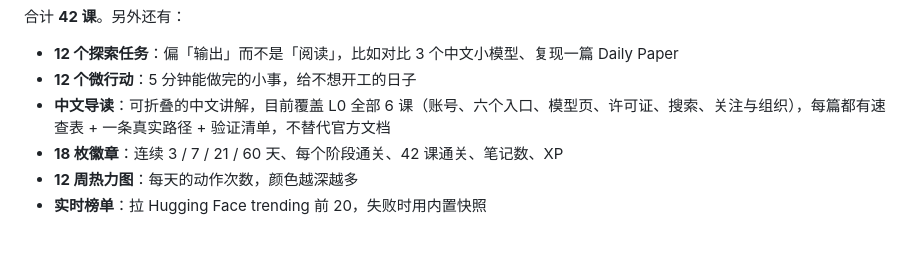
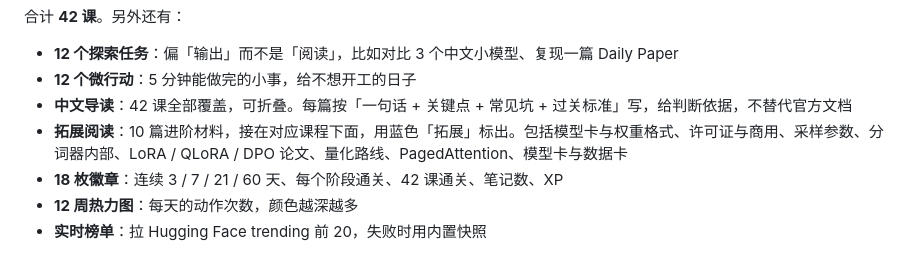
Before and after one commit to logic77lhl/hf-quest, a Markdown page: README.md, the part around the change. Drawn GitHub-style.

Commit message:
docs: add Chinese guides for all 42 lessons + 10 extended readings

```diff
--- a/README.md
+++ b/README.md
@@ -56,7 +56,8 @@ Hugging Face 的文档很全，但「从注册到发布自己的模型」这条
 
 - **12 个探索任务**：偏「输出」而不是「阅读」，比如对比 3 个中文小模型、复现一篇 Daily Paper
 - **12 个微行动**：5 分钟能做完的小事，给不想开工的日子
-- **中文导读**：可折叠的中文讲解，目前覆盖 L0 全部 6 课（账号、六个入口、模型页、许可证、搜索、关注与组织），每篇都有速查表 + 一条真实路径 + 验证清单，不替代官方文档
+- **中文导读**：42 课全部覆盖，可折叠。每篇按「一句话 + 关键点 + 常见坑 + 过关标准」写，给判断依据，不替代官方文档
+- **拓展阅读**：10 篇进阶材料，接在对应课程下面，用蓝色「拓展」标出。包括模型卡与权重格式、许可证与商用、采样参数、分词器内部、LoRA / QLoRA / DPO 论文、量化路线、PagedAttention、模型卡与数据卡
 - **18 枚徽章**：连续 3 / 7 / 21 / 60 天、每个阶段通关、42 课通关、笔记数、XP
 - **12 周热力图**：每天的动作次数，颜色越深越多
 - **实时榜单**：拉 Hugging Face trending 前 20，失败时用内置快照
```
